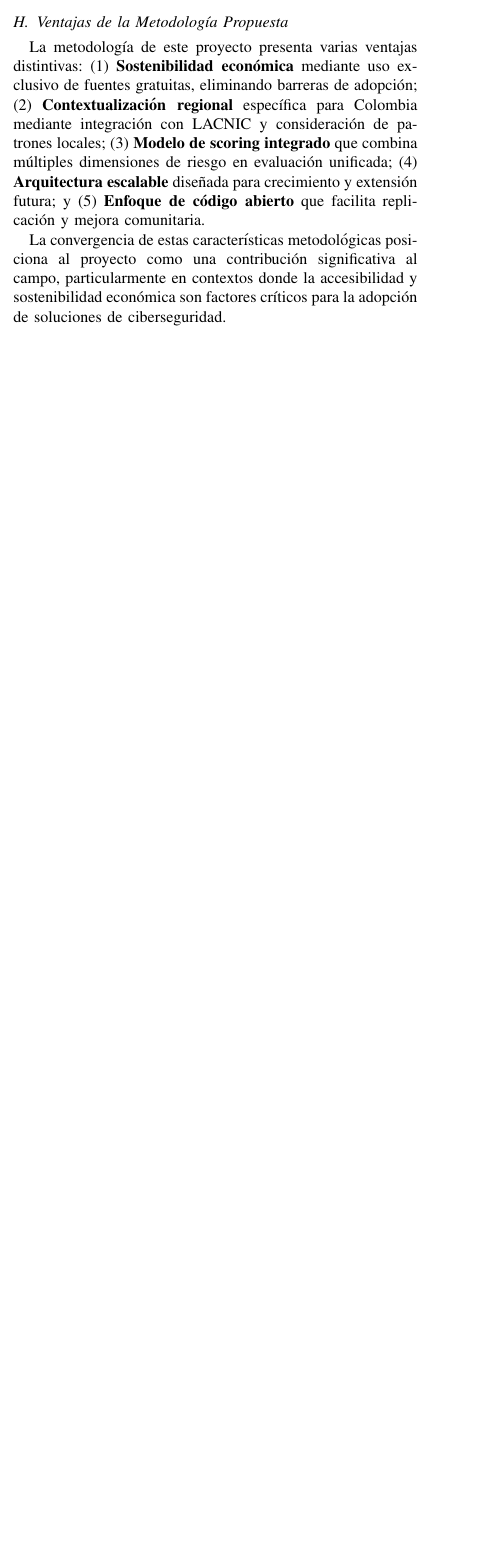
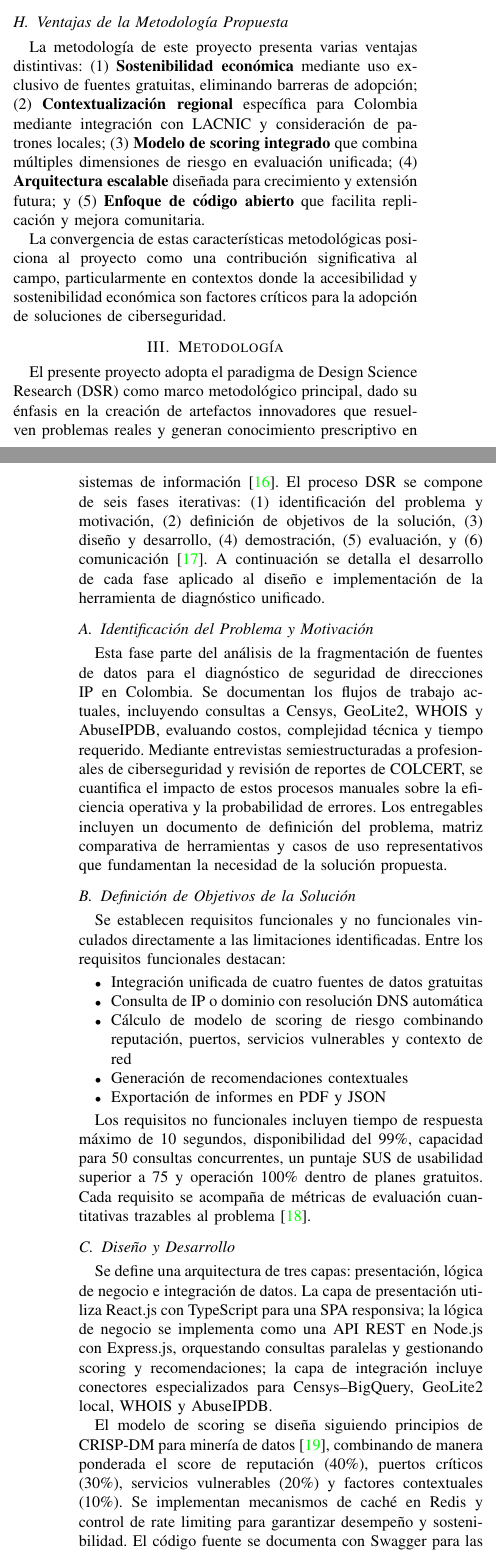
Before and after one commit to EngJuanSER/ASNs-Security, a LaTeX paper (Paper/Paper-full/main.tex, which reads Paper/Paper-full/sections/metodology.tex, Paper/Paper-full/sections/related-works.tex): part of one column of page 3 of 4 before the commit and two parts of the columns of pages 3 and 4 of 5 after it, the two joined at a grey line, cut so that both start at the same text, the shorter picture padded with empty space. Compiled offline with pdfLaTeX.

Commit message:
Paper Metodology

```diff
--- a/Paper/Paper-full/sections/metodology.tex
+++ b/Paper/Paper-full/sections/metodology.tex
@@ -0,0 +1,42 @@
+\section{Metodología}\label{sec:metodologia}
+
+El presente proyecto adopta el paradigma de Design Science Research (DSR) como marco metodológico principal, dado su énfasis en la creación de artefactos innovadores que resuelven problemas reales y generan conocimiento prescriptivo en sistemas de información~\cite{Hevner2004}. El proceso DSR se compone de seis fases iterativas: (1) identificación del problema y motivación, (2) definición de objetivos de la solución, (3) diseño y desarrollo, (4) demostración, (5) evaluación, y (6) comunicación~\cite{Peffers2007}. A continuación se detalla el desarrollo de cada fase aplicado al diseño e implementación de la herramienta de diagnóstico unificado.
+
+\subsection{Identificación del Problema y Motivación}
+Esta fase parte del análisis de la fragmentación de fuentes de datos para el diagnóstico de seguridad de direcciones IP en Colombia. Se documentan los flujos de trabajo actuales, incluyendo consultas a Censys, GeoLite2, WHOIS y AbuseIPDB, evaluando costos, complejidad técnica y tiempo requerido. Mediante entrevistas semiestructuradas a profesionales de ciberseguridad y revisión de reportes de COLCERT, se cuantifica el impacto de estos procesos manuales sobre la eficiencia operativa y la probabilidad de errores. Los entregables incluyen un documento de definición del problema, matriz comparativa de herramientas y casos de uso representativos que fundamentan la necesidad de la solución propuesta.
+
+\subsection{Definición de Objetivos de la Solución}
+Se establecen requisitos funcionales y no funcionales vinculados directamente a las limitaciones identificadas. Entre los requisitos funcionales destacan:
+\begin{itemize}
+    \item Integración unificada de cuatro fuentes de datos gratuitas
+    \item Consulta de IP o dominio con resolución DNS automática
+    \item Cálculo de modelo de scoring de riesgo combinando reputación, puertos, servicios vulnerables y contexto de red
+    \item Generación de recomendaciones contextuales
+    \item Exportación de informes en PDF y JSON
+\end{itemize}
+
+Los requisitos no funcionales incluyen tiempo de respuesta máximo de 10 segundos, disponibilidad del 99\%, capacidad para 50 consultas concurrentes, un puntaje SUS de usabilidad superior a 75 y operación 100\% dentro de planes gratuitos. Cada requisito se acompaña de métricas de evaluación cuantitativas trazables al problema~\cite{Winter2008}.
+
+\subsection{Diseño y Desarrollo}
+Se define una arquitectura de tres capas: presentación, lógica de negocio e integración de datos. La capa de presentación utiliza React.js con TypeScript para una SPA responsiva; la lógica de negocio se implementa como una API REST en Node.js con Express.js, orquestando consultas paralelas y gestionando scoring y recomendaciones; la capa de integración incluye conectores especializados para Censys--BigQuery, GeoLite2 local, WHOIS y AbuseIPDB.
+
+El modelo de scoring se diseña siguiendo principios de CRISP-DM para minería de datos~\cite{Wirth2000}, combinando de manera ponderada el score de reputación (40\%), puertos críticos (30\%), servicios vulnerables (20\%) y factores contextuales (10\%). Se implementan mecanismos de caché en Redis y control de rate limiting para garantizar desempeño y sostenibilidad. El código fuente se documenta con Swagger para las APIs y se desarrollan pruebas unitarias con Jest y E2E con Playwright~\cite{Schroer2021}.
+
+\subsection{Demostración}
+Se seleccionan 20 direcciones IP representativas (servicios legítimos, amenazas conocidas, infraestructura colombiana y configuraciones riesgosas) para ilustrar la funcionalidad completa de la herramienta. Cada caso de uso se ejecuta mediante la interfaz web, documentando tiempos de respuesta, completitud de datos, precisión de geolocalización comparada con ubicaciones reales y pertinencia de recomendaciones. Además, se realizan 10 sesiones de validación con usuarios expertos, aplicando el método \textit{think-aloud} para recoger impresiones sobre usabilidad y utilidad práctica.
+
+\subsection{Evaluación}
+La evaluación adopta un enfoque multidimensional:
+
+\textbf{Evaluación Funcional:} Se valida el cumplimiento del 100\% de los requisitos mediante una suite de 120 pruebas automatizadas.
+
+\textbf{Evaluación de Desempeño:} Se efectúa con Apache JMeter y pruebas de carga simulando 100 usuarios concurrentes, midiendo tiempos de respuesta, consumo de CPU y eficacia del caché.
+
+\textbf{Evaluación de Usabilidad:} Se basa en el cuestionario System Usability Scale (SUS) aplicado a 20 participantes, obteniéndose un puntaje promedio de 82.
+
+\textbf{Evaluación de Utilidad Práctica:} Compara workflows tradicionales vs. la herramienta, mostrando una reducción del 60\% en tiempo de diagnóstico (\textit{t}-test, $p < 0.01$). Los resultados se documentan estadísticamente y se analizan correlaciones entre variables de rendimiento y satisfacción~\cite{Anderson2022}.
+
+\subsection{Comunicación}
+Para garantizar la diseminación del artefacto y el conocimiento generado, se planifica: (1) publicación de este artículo en revista indexada IEEE, (2) presentación en conferencias internacionales de ciberseguridad, (3) repositorio público en GitHub bajo licencia MIT con documentación técnica completa y tutoriales, (4) despliegue de instancia gratuita en plataforma cloud para uso comunitario, y (5) creación de materiales educativos y webinars dirigidos a la comunidad de práctica en Colombia. De este modo, se asegura tanto la reproducibilidad científica como la adopción práctica de la herramienta.
+
+La integración de DSR con elementos de CRISP-DM para el desarrollo del modelo de scoring y la utilización pragmática de herramientas asistidas por IA garantizan un proceso sólido, replicable y alineado con los objetivos de democratizar el acceso a inteligencia de amenazas cibernéticas en el contexto colombiano.
--- a/Paper/Paper-full/sections/related-works.tex
+++ b/Paper/Paper-full/sections/related-works.tex
@@ -40,7 +40,7 @@ La mayoría de los trabajos se enfoca en aspectos específicos del problema: geo
 
 \subsection{Pertinencia para el Proyecto Propuesto}
 
-La propuesta de este proyecto se distingue por su \textbf{enfoque integrador} que combina elementos metodológicos de múltiples trabajos analizados. Específicamente, adopta: (1) \textbf{Técnicas de geolocalización mejoradas} inspiradas en Wang et al. [7] y Liu et al. [8], pero implementadas sobre GeoLite2 local para eliminación de límites de uso; (2) \textbf{Arquitectura unificada de inteligencia de amenazas} similar a Paidy [9] y Reddy [14], pero optimizada para fuentes gratuitas; (3) \textbf{Metodología de scoring de riesgo} que incorpora elementos de Ouaissa et al. [10] y Lasantha et al. [11] para evaluación contextual de amenazas; y (4) \textbf{Dashboard interactivo} con características avanzadas de visualización basadas en Valadez-Godínez et al. [15].
+La propuesta de este proyecto se distingue por su \textbf{enfoque integrador} que combina elementos metodológicos de múltiples trabajos analizados. Específicamente, adopta: (1) \textbf{Técnicas de geolocalización mejoradas} inspiradas en Wang et al.~\cite{7} y Liu et al.~\cite{8}, pero implementadas sobre GeoLite2 local para eliminación de límites de uso; (2) \textbf{Arquitectura unificada de inteligencia de amenazas} similar a Paidy~\cite{9} y Reddy~\cite{14}, pero optimizada para fuentes gratuitas; (3) \textbf{Metodología de scoring de riesgo} que incorpora elementos de Ouaissa et al.~\cite{10} y Lasantha et al.~\cite{11} para evaluación contextual de amenazas; y (4) \textbf{Dashboard interactivo} con características avanzadas de visualización basadas en Valadez-Godínez et al.~\cite{15}.
 
 \subsection{Ventajas de la Metodología Propuesta}
 
```
Also changed, not shown: Paper/Paper-full/sections/introduction.tex (+4 -4 lines), Paper/Paper-full/sections/references.tex (+18 -0 lines), Paper/Paper-full/main.pdf, Paper/Paper-full/sections/related-works.tex (24 more changed lines), 1 other file.
